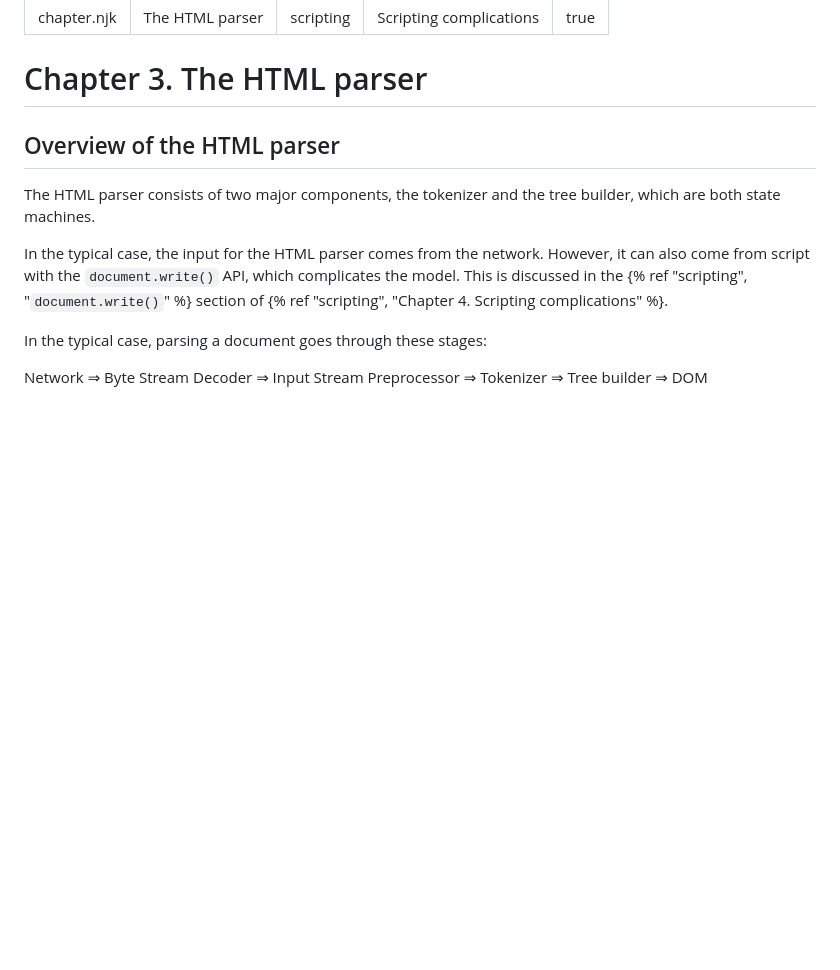
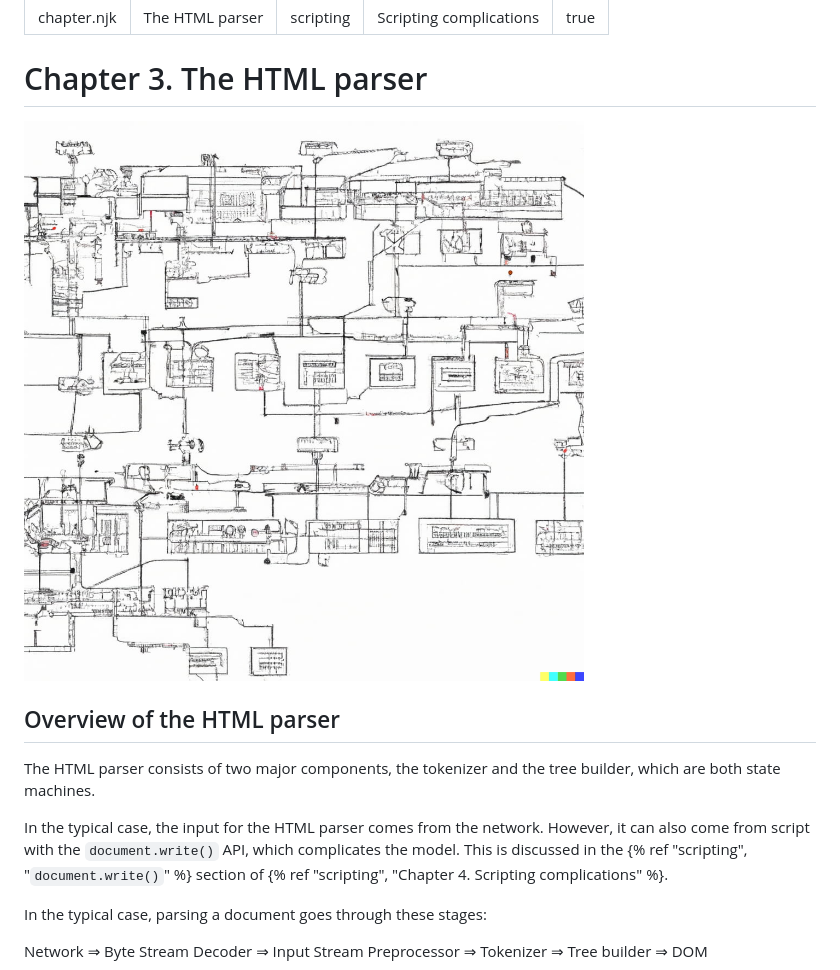
Before and after one commit to zcorpan/html-parser-book, a Markdown page: manuscript/parser.md, the part around the change. GitHub-like rendering; pictures changed too: _assets/img/dall-e-very-complex-state-machine-drawing.jpg (added); blank space fills up the shorter version.

Commit message:
Add images to 2 more sections

```diff
--- a/manuscript/parser.md
+++ b/manuscript/parser.md
@@ -6,6 +6,8 @@ nextTitle: Scripting complications
 toc: true
 ---
 # Chapter 3. The HTML parser
+
+![A diagram of an imaginary complex state machine.](/_assets/img/dall-e-very-complex-state-machine-drawing.jpg)
 
 ## Overview of the HTML parser
 
```
Also changed, not shown: _assets/img/dall-e-drawing-of-tags-and-attributes.jpg (added), 4 other files.
